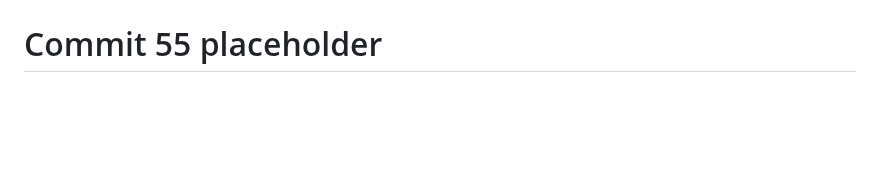
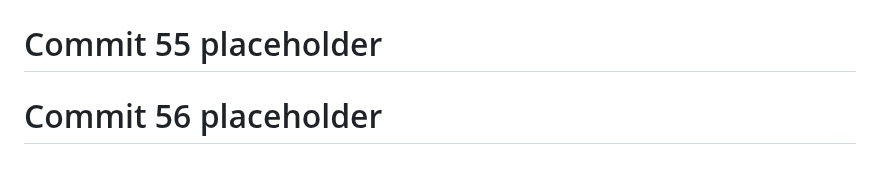
Before and after one commit to God-zil-la/project3, a Markdown page: README.md, the part around the change. GitHub-like rendering; blank space fills up the shorter version.

```diff
--- a/README.md
+++ b/README.md
@@ -686,3 +686,5 @@ GitHub: @god-zil-la
 # Commit 54 placeholder
 
 # Commit 55 placeholder
+
+# Commit 56 placeholder
```
